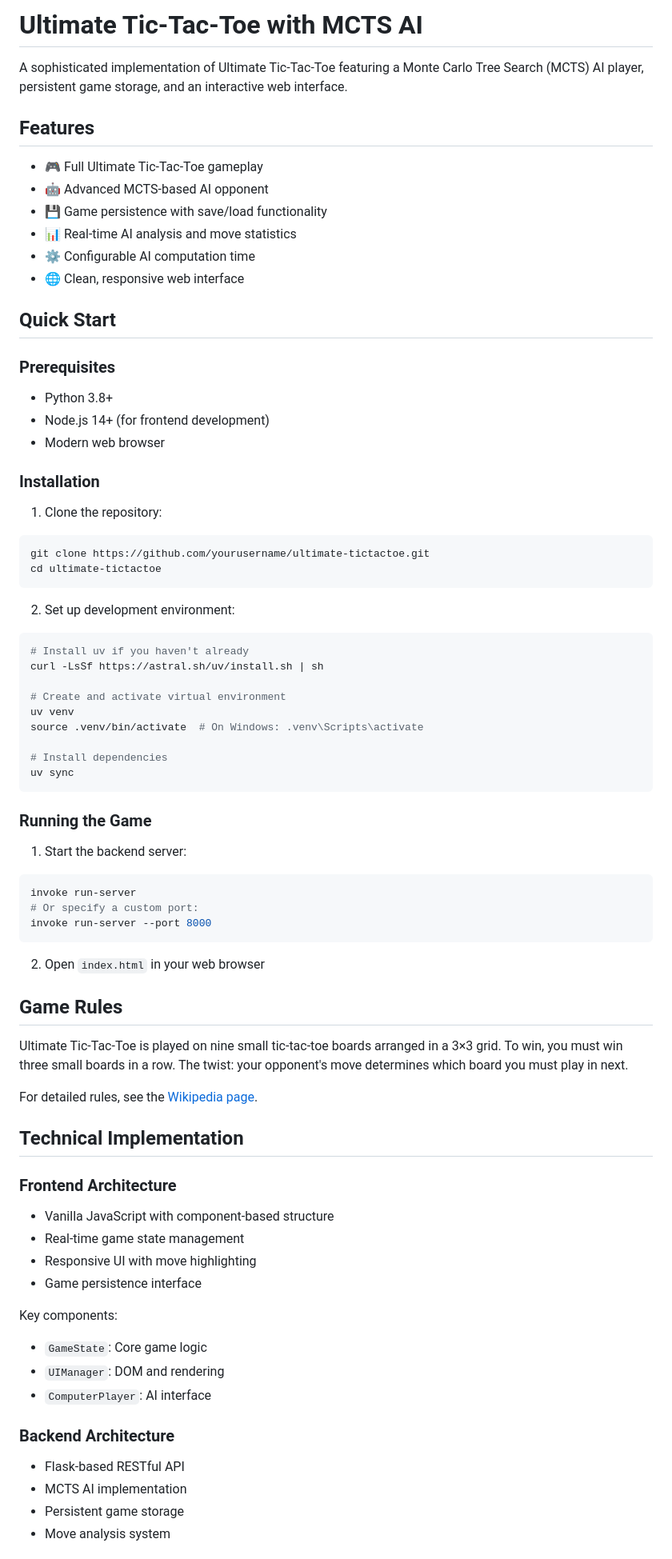
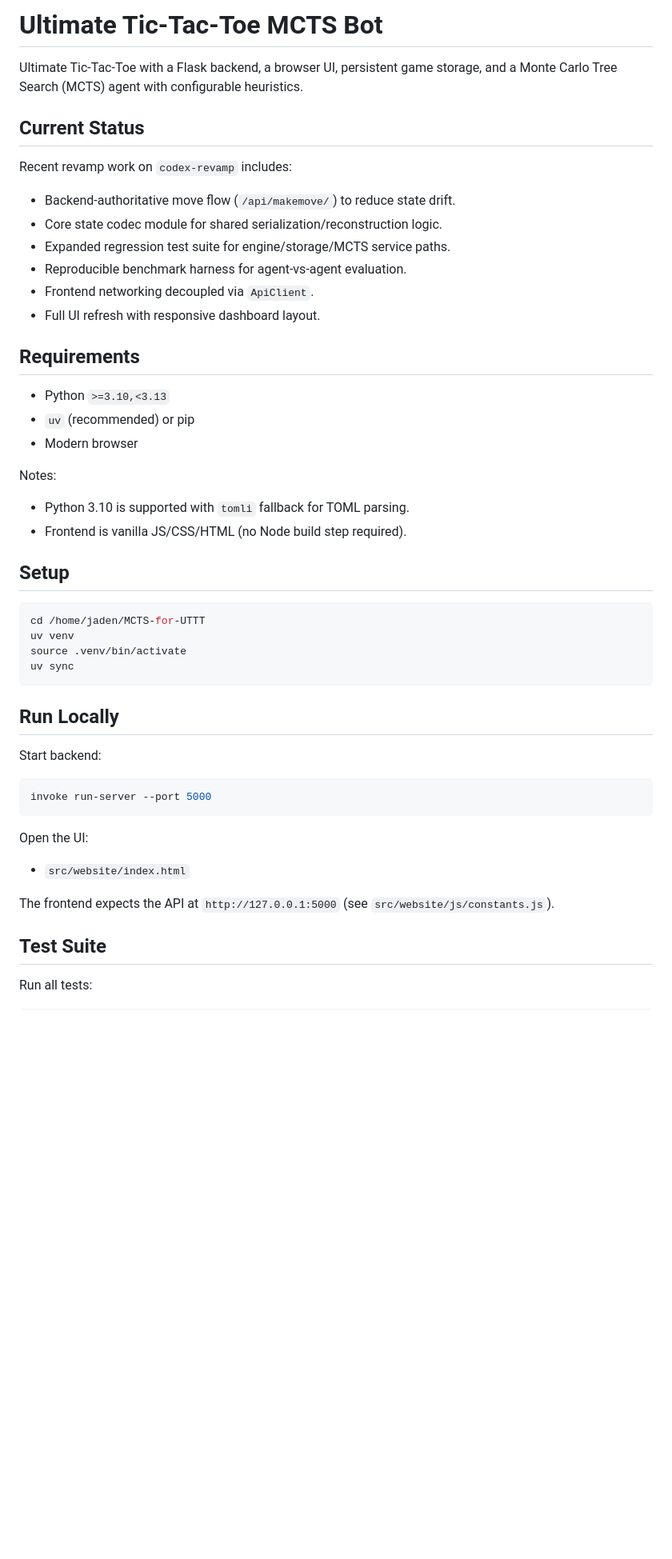
Before and after one commit to jadenstock/MCTS-for-UTTT, a Markdown page: README.md, the part around one of its changes. Shown at 80% size. Rendered like a GitHub page; blank space fills up the shorter version.

Commit message:
Refresh README for current architecture and workflow

````diff
--- a/README.md
+++ b/README.md
@@ -1,77 +1,50 @@
-# Ultimate Tic-Tac-Toe with MCTS AI
+# Ultimate Tic-Tac-Toe MCTS Bot
 
-A sophisticated implementation of Ultimate Tic-Tac-Toe featuring a Monte Carlo Tree Search (MCTS) AI player, persistent game storage, and an interactive web interface.
+Ultimate Tic-Tac-Toe with a Flask backend, a browser UI, persistent game storage, and a Monte Carlo Tree Search (MCTS) agent with configurable heuristics.
 
-## Features
+## Current Status
 
-- 🎮 Full Ultimate Tic-Tac-Toe gameplay
-- 🤖 Advanced MCTS-based AI opponent
-- 💾 Game persistence with save/load functionality
-- 📊 Real-time AI analysis and move statistics
-- ⚙️ Configurable AI computation time
-- 🌐 Clean, responsive web interface
+Recent revamp work on `codex-revamp` includes:
+- Backend-authoritative move flow (`/api/makemove/`) to reduce state drift.
+- Core state codec module for shared serialization/reconstruction logic.
+- Expanded regression test suite for engine/storage/MCTS service paths.
+- Reproducible benchmark harness for agent-vs-agent evaluation.
+- Frontend networking decoupled via `ApiClient`.
+- Full UI refresh with responsive dashboard layout.
 
-## Quick Start
+## Requirements
 
-### Prerequisites
-- Python 3.8+
-- Node.js 14+ (for frontend development)
-- Modern web browser
+- Python `>=3.10,<3.13`
+- `uv` (recommended) or pip
+- Modern browser
 
-### Installation
+Notes:
+- Python 3.10 is supported with `tomli` fallback for TOML parsing.
+- Frontend is vanilla JS/CSS/HTML (no Node build step required).
 
-1. Clone the repository:
+## Setup
+
 ```bash
-git clone https://github.com/yourusername/ultimate-tictactoe.git
-cd ultimate-tictactoe
-```
-
-2. Set up development environment:
-```bash
-# Install uv if you haven't already
-curl -LsSf https://astral.sh/uv/install.sh | sh
-
-# Create and activate virtual environment
+cd /home/jaden/MCTS-for-UTTT
 uv venv
-source .venv/bin/activate  # On Windows: .venv\Scripts\activate
-
-# Install dependencies
+source .venv/bin/activate
 uv sync
 ```
 
-### Running the Game
+## Run Locally
 
-1. Start the backend server:
+Start backend:
+
 ```bash
-invoke run-server
-# Or specify a custom port:
-invoke run-server --port 8000
+invoke run-server --port 5000
 ```
 
-2. Open `index.html` in your web browser
+Open the UI:
+- `src/website/index.html`
 
-## Game Rules
+The frontend expects the API at `http://127.0.0.1:5000` (see `src/website/js/constants.js`).
 
-Ultimate Tic-Tac-Toe is played on nine small tic-tac-toe boards arranged in a 3×3 grid. To win, you must win three small boards in a row. The twist: your opponent's move determines which board you must play in next.
+## Test Suite
 
-For detailed rules, see the [Wikipedia page](https://en.wikipedia.org/wiki/Ultimate_tic-tac-toe).
+Run all tests:
 
-## Technical Implementation
-
-### Frontend Architecture
-- Vanilla JavaScript with component-based structure
-- Real-time game state management
-- Responsive UI with move highlighting
-- Game persistence interface
-
-Key components:
-- `GameState`: Core game logic
-- `UIManager`: DOM and rendering
-- `ComputerPlayer`: AI interface
-
-### Backend Architecture
-- Flask-based RESTful API
-- MCTS AI implementation
-- Persistent game storage
-- Move analysis system
-
````
Also changed, not shown: other parts of README.md (+78 -63 lines).
